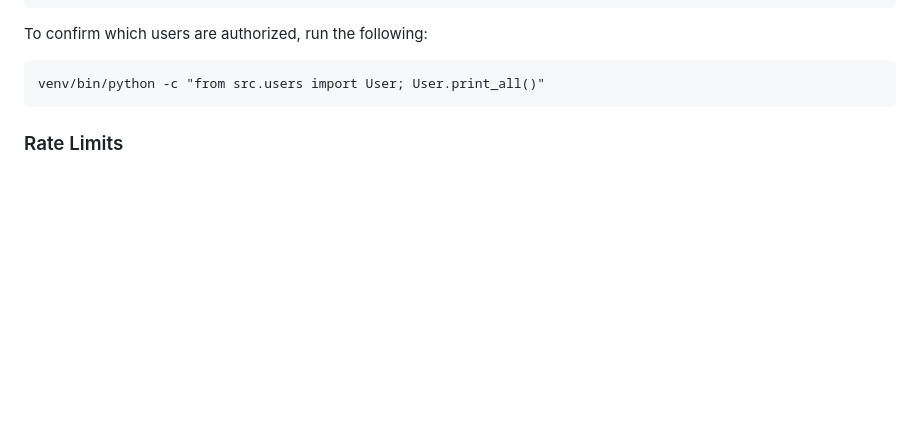
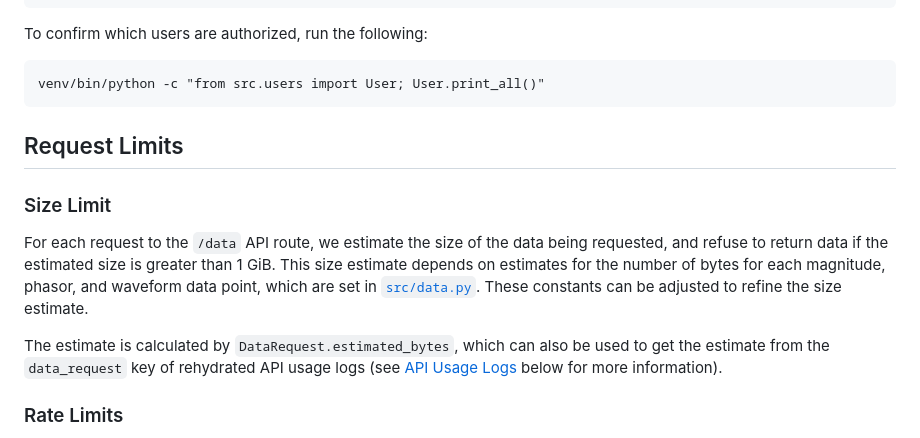
Before and after one commit to caltech-netlab/digital-twin-dataset, a Markdown page: dataset_api_app/README.md, the part around the change. Rendered like a GitHub page; blank space fills up the shorter version.

Commit message:
Update README with size limit information

````diff
--- a/dataset_api_app/README.md
+++ b/dataset_api_app/README.md
@@ -88,6 +88,20 @@ To confirm which users are authorized, run the following:
 ```
 venv/bin/python -c "from src.users import User; User.print_all()"
 ```
+
+## Request Limits
+
+### Size Limit
+
+For each request to the `/data` API route, we estimate the size of the data being
+requested, and refuse to return data if the estimated size is greater than 1 GiB. This
+size estimate depends on estimates for the number of bytes for each magnitude, phasor,
+and waveform data point, which are set in [`src/data.py`](src/data.py). These constants
+can be adjusted to refine the size estimate.
+
+The estimate is calculated by `DataRequest.estimated_bytes`, which can also be used to
+get the estimate from the `data_request` key of rehydrated API usage logs (see
+[API Usage Logs](#api-usage-logs) below for more information).
 
 ### Rate Limits
 
````
